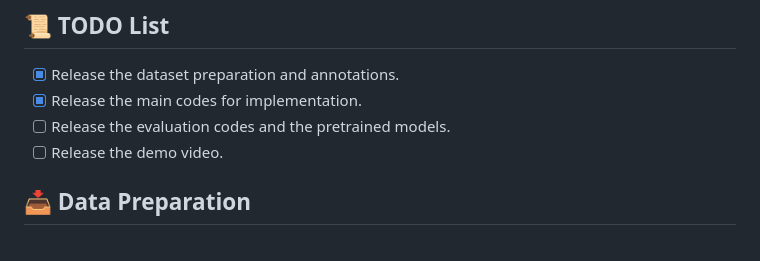
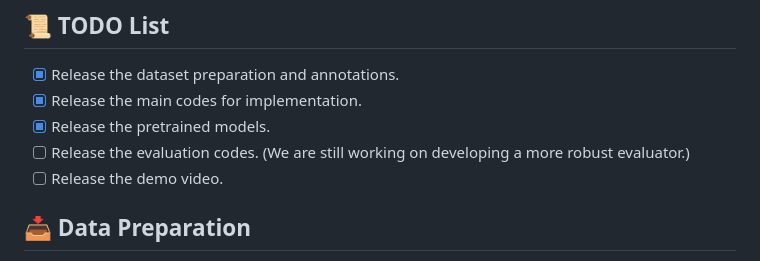
Before and after one commit to neu-vi/HOI-Diff, a Markdown page: README.md, the part around the change printed below. Drawn GitHub-style.

```diff
--- a/README.md
+++ b/README.md
@@ -49,7 +49,8 @@
 ## 📜 TODO List
 - [x] Release the dataset preparation and annotations.
 - [x] Release the main codes for implementation.
-- [ ] Release the evaluation codes and the pretrained models.
+- [x] Release the pretrained models.
+- [ ] Release the evaluation codes. (We are still working on developing a more robust evaluator.)
 - [ ] Release the demo video.
 
 ## 📥 Data Preparation
```
Also changed, not shown: other parts of README.md (+1 -1 lines).
